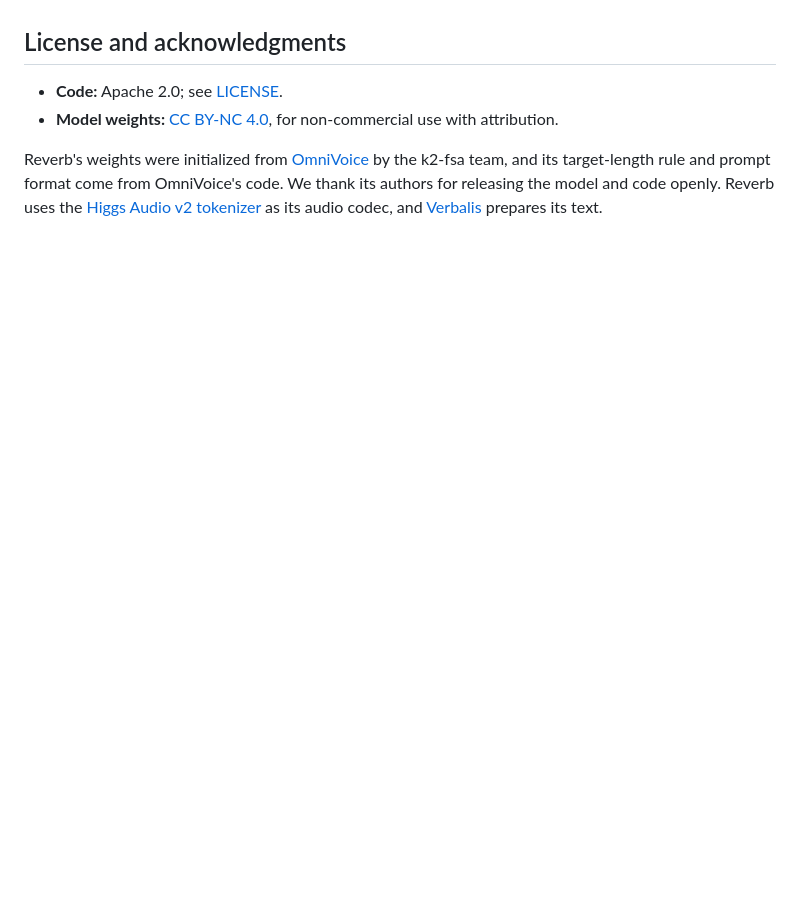
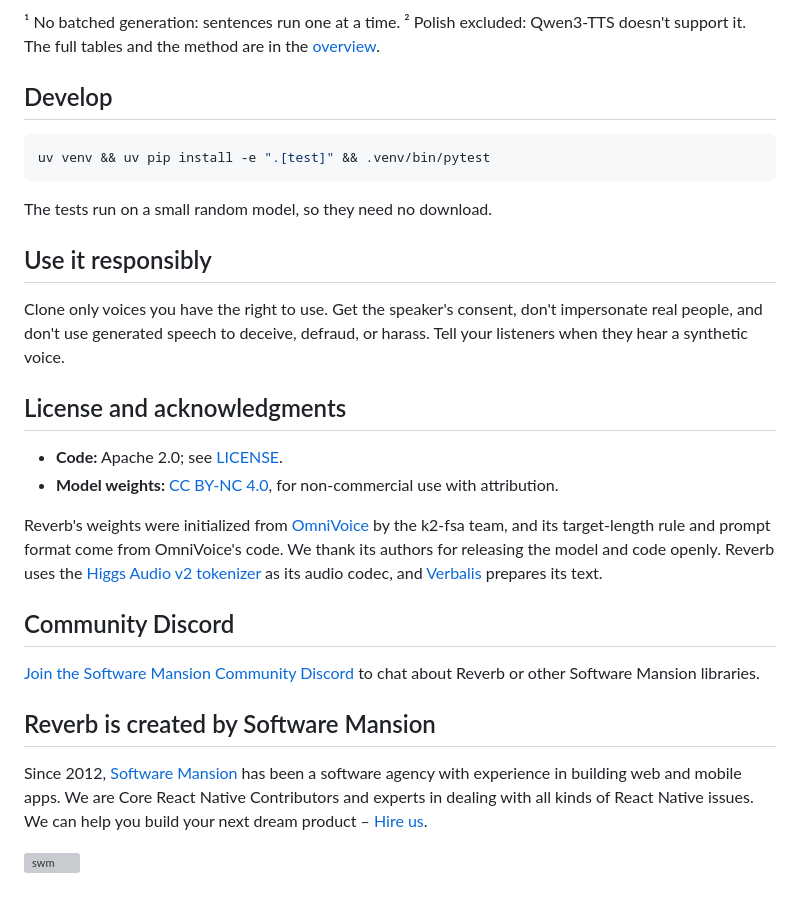
Before and after one commit to software-mansion-labs/Reverb-TTS, a Markdown page: README.md, the part around one of its changes. Drawn GitHub-style; blank space fills up the shorter version; grey boxes are pictures that could not be loaded.

````diff
--- a/README.md
+++ b/README.md
@@ -33,3 +71,18 @@ sf.write("output.wav", audio, tts.sample_rate)
+¹ No batched generation: sentences run one at a time. ² Polish excluded: Qwen3-TTS doesn't support it.<br>
+The full tables and the method are in the [overview](docs/overview.md#results).
+
+## Develop
+
+```bash
+uv venv && uv pip install -e ".[test]" && .venv/bin/pytest
+```
+
+The tests run on a small random model, so they need no download.
+
+## Use it responsibly
+
+Clone only voices you have the right to use. Get the speaker's consent, don't impersonate real people, and don't use
+generated speech to deceive, defraud, or harass. Tell your listeners when they hear a synthetic voice.
 
 ## License and acknowledgments
 
@@ -41,3 +94,16 @@ Reverb's weights were initialized from [OmniVoice](https://github.com/k2-fsa/Omn
 target-length rule and prompt format come from OmniVoice's code. We thank its authors for releasing the model and code
 openly. Reverb uses the [Higgs Audio v2 tokenizer](https://huggingface.co/eustlb/higgs-audio-v2-tokenizer) as its audio
 codec, and [Verbalis](https://github.com/software-mansion-labs/Verbalis) prepares its text.
+
+## Community Discord
+
+[Join the Software Mansion Community Discord](https://discord.swmansion.com) to chat about Reverb or other Software
+Mansion libraries.
+
+## Reverb is created by Software Mansion
+
+Since 2012, [Software Mansion](https://swmansion.com) has been a software agency with experience in building web and
+mobile apps. We are Core React Native Contributors and experts in dealing with all kinds of React Native issues. We can
+help you build your next dream product – [Hire us](https://swmansion.com/contact/projects?utm_source=reverb\&utm_medium=readme).
+
+[![swm](https://logo.swmansion.com/logo?color=white\&variant=desktop\&width=150\&tag=reverb-github "Software Mansion")](https://swmansion.com)
````
Also changed, not shown: other parts of README.md (+46 -8 lines), docs/overview.md (+35 -13 lines), docs/reference.md (+12 -8 lines), docs/assets/frontier_size_speed.png (added), docs/assets/frontier_size_speed_dark.png (added), docs/assets/header.png (added), docs/assets/header_dark.png (added).
